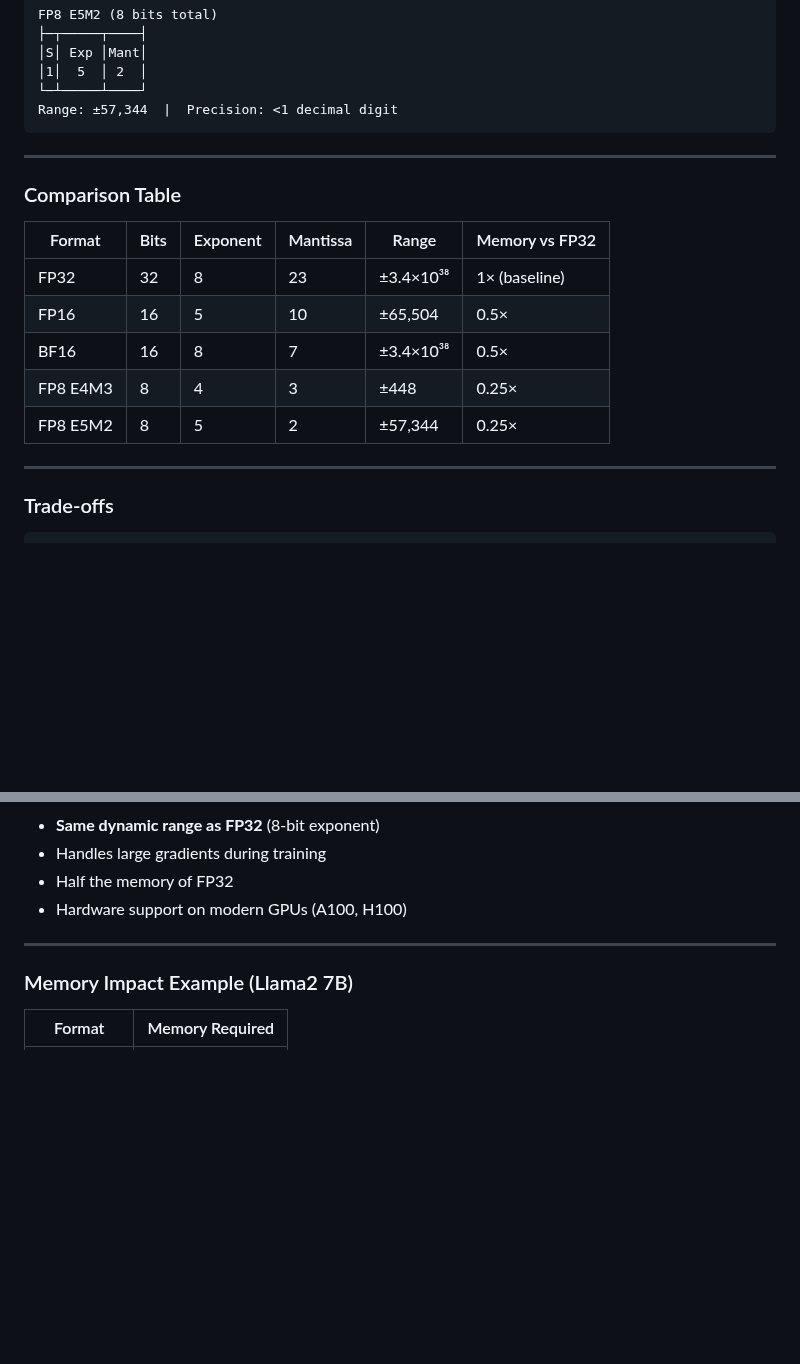
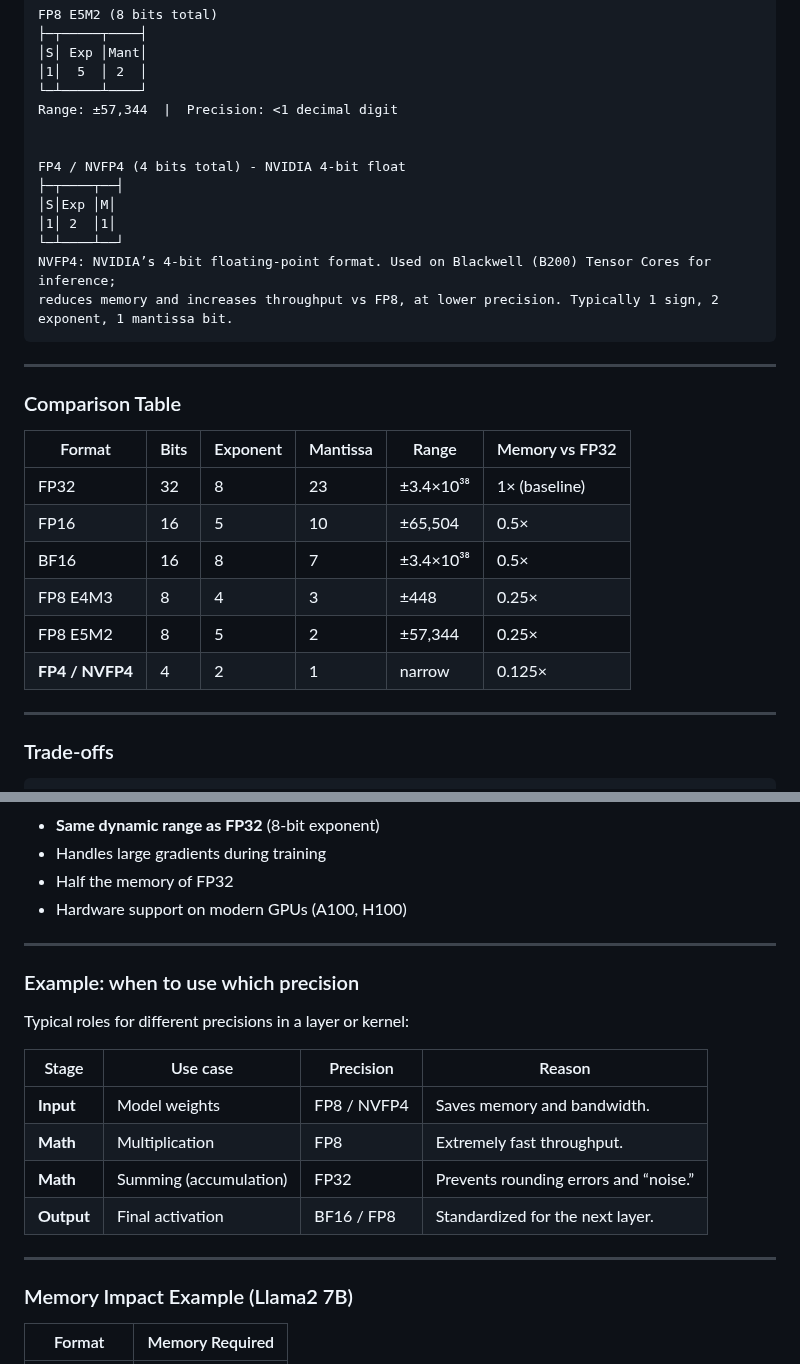
Before and after one commit to the-dsvolk/ml-notes, a Markdown page: quantization.md, 2 parts joined by grey strips. Rendered like a GitHub page; blank space fills up the shorter version.

````diff
--- a/quantization.md
+++ b/quantization.md
@@ -56,6 +56,15 @@ FP8 E5M2 (8 bits total)
 │1│  5  │ 2  │
 └─┴─────┴────┘
 Range: ±57,344  |  Precision: <1 decimal digit
+
+
+FP4 / NVFP4 (4 bits total) - NVIDIA 4-bit float
+├─┬────┬──┤
+│S│Exp │M│
+│1│ 2  │1│
+└─┴────┴──┘
+NVFP4: NVIDIA’s 4-bit floating-point format. Used on Blackwell (B200) Tensor Cores for inference;
+reduces memory and increases throughput vs FP8, at lower precision. Typically 1 sign, 2 exponent, 1 mantissa bit.
 ```
 
 ---
@@ -69,6 +78,7 @@ Range: ±57,344  |  Precision: <1 decimal digit
 | BF16 | 16 | 8 | 7 | ±3.4×10³⁸ | 0.5× |
 | FP8 E4M3 | 8 | 4 | 3 | ±448 | 0.25× |
 | FP8 E5M2 | 8 | 5 | 2 | ±57,344 | 0.25× |
+| **FP4 / NVFP4** | 4 | 2 | 1 | narrow | 0.125× |
 
 ---
 
@@ -95,6 +105,19 @@ FP8:   ████ exp      ███ mantissa                      ← Compact
 
 ---
 
+### Example: when to use which precision
+
+Typical roles for different precisions in a layer or kernel:
+
+| Stage | Use case | Precision | Reason |
+|--------|----------|-----------|--------|
+| **Input** | Model weights | FP8 / NVFP4 | Saves memory and bandwidth. |
+| **Math** | Multiplication | FP8 | Extremely fast throughput. |
+| **Math** | Summing (accumulation) | FP32 | Prevents rounding errors and “noise.” |
+| **Output** | Final activation | BF16 / FP8 | Standardized for the next layer. |
+
+---
+
 ### Memory Impact Example (Llama2 7B)
 
 | Format | Memory Required |
````
Also changed, not shown: inference-e2e-pipeline.md (+20 -0 lines), inference-performance-metrics.md (+19 -3 lines), parallelism.md (added, +114 -0 lines), resources/latency-ttft-tpot.png (added), resources/parallelism-vs-phases.png (added).
